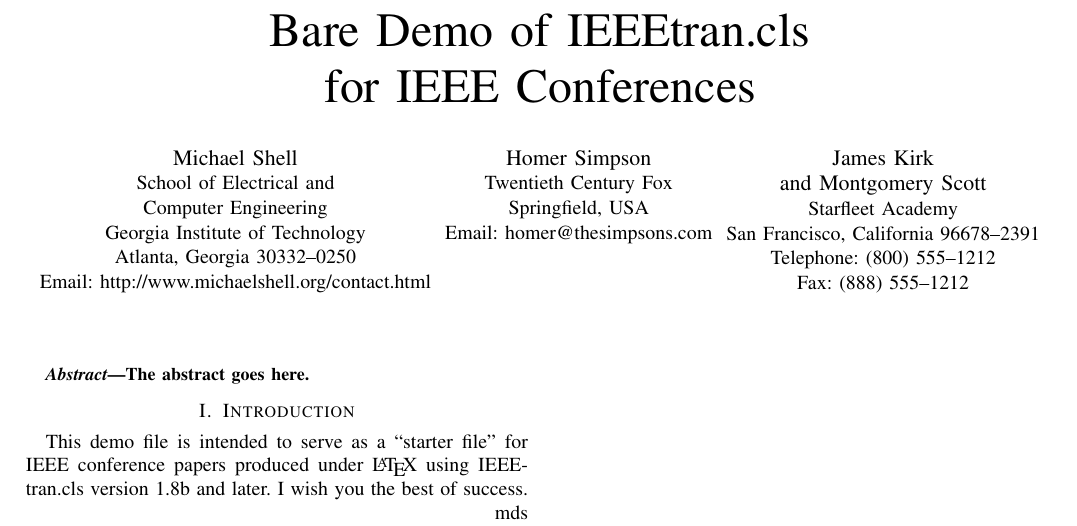
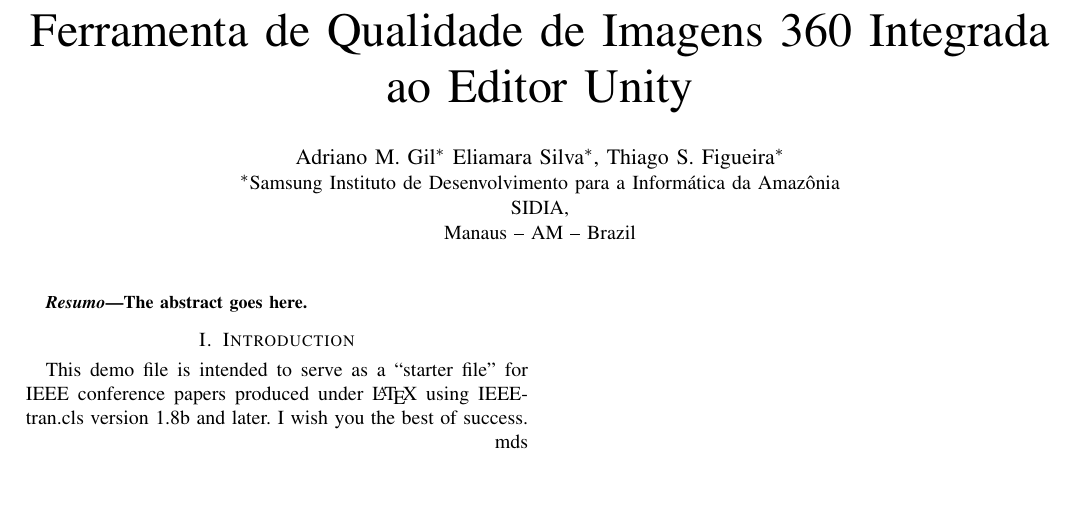
Before and after one commit to adrianogil/qualitytool-writing, a LaTeX paper (src/bare_conf.tex): part of the page, cut at the place of the change, the shorter picture padded with empty space. Compiled offline with pdfLaTeX; a missing font is replaced by an installed copy or a similar font; a LaTeX package or settings file that is missing is left out.

Commit message:
Added temp title and authors

```diff
--- a/src/bare_conf.tex
+++ b/src/bare_conf.tex
@@ -59,8 +57,12 @@
 % manually specify the path to it like:
 % \documentclass[conference]{../sty/IEEEtran}
 
+% \usepackage[brazil]{babel}
+% \usepackage[latin1]{inputenc}
 
-
+\usepackage[brazilian]{babel}
+\usepackage[utf8]{inputenc}
+\usepackage[T1]{fontenc}
 
 
 % Some very useful LaTeX packages include:
@@ -320,28 +322,26 @@
 % not capitalized unless they are the first or last word of the title.
 % Linebreaks \\ can be used within to get better formatting as desired.
 % Do not put math or special symbols in the title.
-\title{Bare Demo of IEEEtran.cls\\ for IEEE Conferences}
+\title{Ferramenta de Qualidade de Imagens 360 Integrada ao Editor Unity}
 
 
 % author names and affiliations
 % use a multiple column layout for up to three different
 % affiliations
-\author{\IEEEauthorblockN{Michael Shell}
-\IEEEauthorblockA{School of Electrical and\\Computer Engineering\\
-Georgia Institute of Technology\\
-Atlanta, Georgia 30332--0250\\
-Email: http://www.michaelshell.org/contact.html}
-\and
-\IEEEauthorblockN{Homer Simpson}
-\IEEEauthorblockA{Twentieth Century Fox\\
-Springfield, USA\\
-Email: homer@thesimpsons.com}
-\and
-\IEEEauthorblockN{James Kirk\\ and Montgomery Scott}
-\IEEEauthorblockA{Starfleet Academy\\
-San Francisco, California 96678--2391\\
-Telephone: (800) 555--1212\\
-Fax: (888) 555--1212}}
+% \author{Adriano M. Gil\inst{1}, Eliamara Silva\inst{1}, Thiago S. Figueira\inst{1}}
+
+% \address{Samsung Instituto de Desenvolvimento para a Informática da Amazônia
+%   (SIDIA)\\
+%   Manaus -- AM -- Brazil
+%   \email{\{adriano.gil,eliamara.s,t.figueira\}@samsung.com}
+% }
+
+\author{\IEEEauthorblockN{Adriano M. Gil\IEEEauthorrefmark{1}
+Eliamara Silva\IEEEauthorrefmark{1},
+Thiago S. Figueira\IEEEauthorrefmark{1}}
+\IEEEauthorblockA{\IEEEauthorrefmark{1}Samsung Instituto de Desenvolvimento para a Informática da Amazônia\\
+SIDIA,\\
+Manaus -- AM -- Brazil}}
 
 % conference papers do not typically use \thanks and this command
 % is locked out in conference mode. If really needed, such as for
```
Also changed, not shown: src/bare_conf.tex (2 more changed lines).
